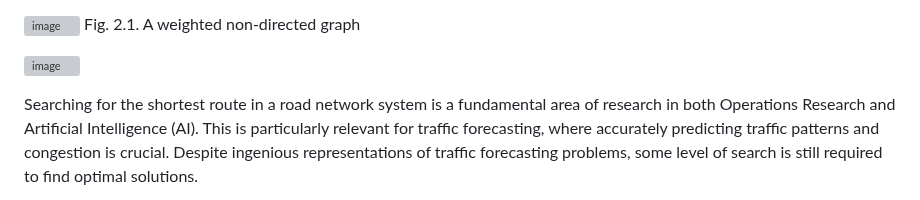
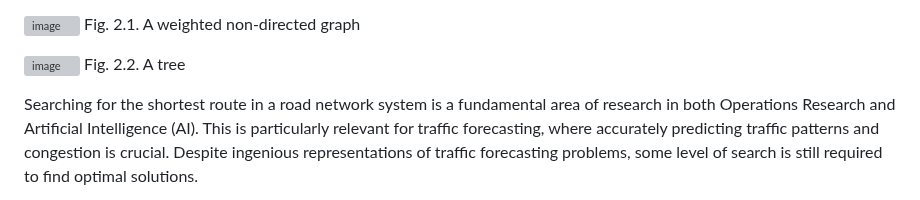
Before and after one commit to uzumstanley/Traffic-Forecasting-For-Road-Network, a Markdown page: README.md, the part around the change. Rendered like a GitHub page; grey boxes are pictures that could not be loaded.

```diff
--- a/README.md
+++ b/README.md
@@ -214,7 +214,7 @@ Additionally, the graph depicted in Figure 2.2 is a tree.
 Fig. 2.1. A weighted non-directed graph
 
 ![image](https://github.com/user-attachments/assets/a34e2200-b76a-409b-b5a6-dbf010facd59)
-
+Fig. 2.2. A tree
 
 
 
```
